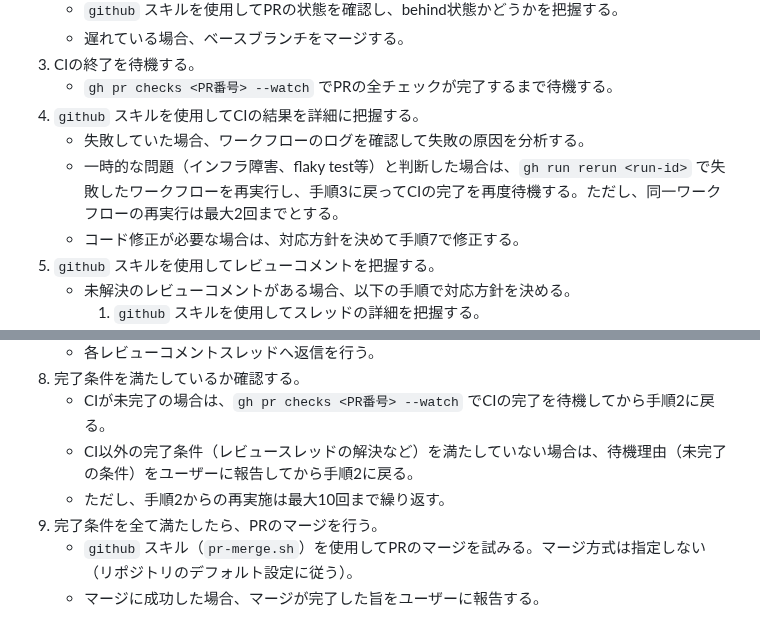
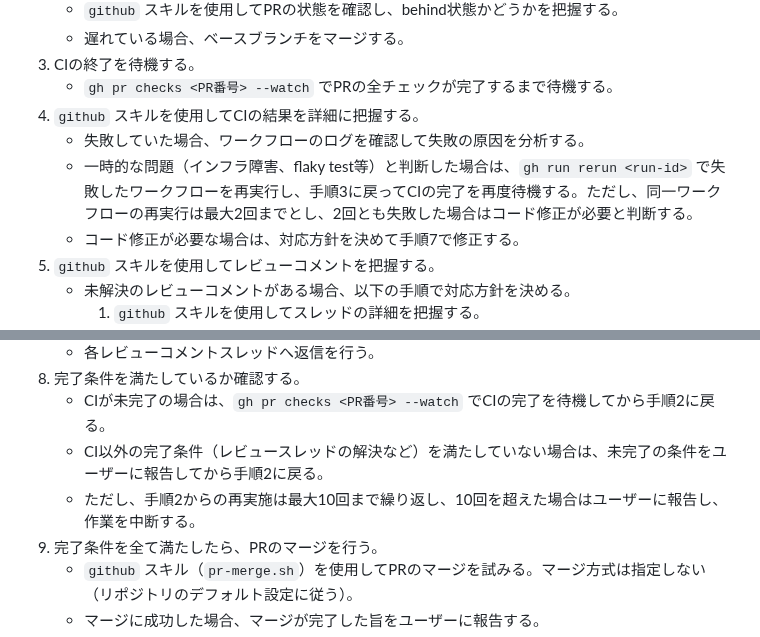
Before and after one commit to canpok1/maze-runner, a Markdown page: .claude/commands/fix-pr.md, 2 parts joined by grey strips. GitHub-like rendering.

```diff
--- a/.claude/commands/fix-pr.md
+++ b/.claude/commands/fix-pr.md
@@ -12,7 +12,7 @@ description: プルリクエストのCI状態とレビューコメントを確
     - `gh pr checks <PR番号> --watch` でPRの全チェックが完了するまで待機する。
 4. `github` スキルを使用してCIの結果を詳細に把握する。
     - 失敗していた場合、ワークフローのログを確認して失敗の原因を分析する。
-    - 一時的な問題（インフラ障害、flaky test等）と判断した場合は、`gh run rerun <run-id>` で失敗したワークフローを再実行し、手順3に戻ってCIの完了を再度待機する。ただし、同一ワークフローの再実行は最大2回までとする。
+    - 一時的な問題（インフラ障害、flaky test等）と判断した場合は、`gh run rerun <run-id>` で失敗したワークフローを再実行し、手順3に戻ってCIの完了を再度待機する。ただし、同一ワークフローの再実行は最大2回までとし、2回とも失敗した場合はコード修正が必要と判断する。
     - コード修正が必要な場合は、対応方針を決めて手順7で修正する。
 5. `github` スキルを使用してレビューコメントを把握する。
     - 未解決のレビューコメントがある場合、以下の手順で対応方針を決める。
@@ -30,8 +30,8 @@ description: プルリクエストのCI状態とレビューコメントを確
     - 各レビューコメントスレッドへ返信を行う。
 8. 完了条件を満たしているか確認する。
     - CIが未完了の場合は、`gh pr checks <PR番号> --watch` でCIの完了を待機してから手順2に戻る。
-    - CI以外の完了条件（レビュースレッドの解決など）を満たしていない場合は、待機理由（未完了の条件）をユーザーに報告してから手順2に戻る。
-    - ただし、手順2からの再実施は最大10回まで繰り返す。
+    - CI以外の完了条件（レビュースレッドの解決など）を満たしていない場合は、未完了の条件をユーザーに報告してから手順2に戻る。
+    - ただし、手順2からの再実施は最大10回まで繰り返し、10回を超えた場合はユーザーに報告し、作業を中断する。
 9. 完了条件を全て満たしたら、PRのマージを行う。
     - `github` スキル（`pr-merge.sh`）を使用してPRのマージを試みる。マージ方式は指定しない（リポジトリのデフォルト設定に従う）。
     - マージに成功した場合、マージが完了した旨をユーザーに報告する。
```
